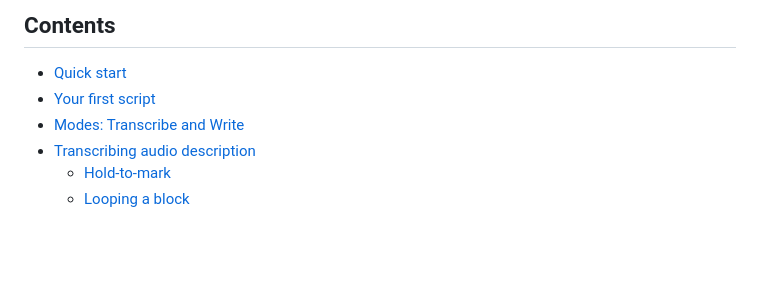
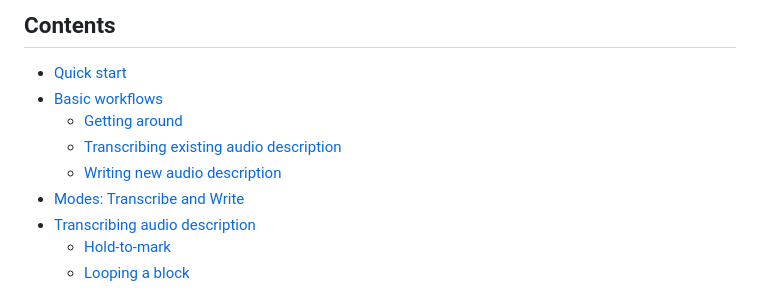
Before and after one commit to kyle95wm/Scribecue, a Markdown page: README.md, the part around one of its changes. GitHub-like rendering; blank space fills up the shorter version.

```diff
--- a/README.md
+++ b/README.md
@@ -86,7 +86,10 @@ To get a newer version later, see [Updating](#updating).
 ## Contents
 
 - [Quick start](#quick-start)
-- [Your first script](#your-first-script)
+- [Basic workflows](#basic-workflows)
+  - [Getting around](#getting-around)
+  - [Transcribing existing audio description](#transcribing-existing-audio-description)
+  - [Writing new audio description](#writing-new-audio-description)
 - [Modes: Transcribe and Write](#modes-transcribe-and-write)
 - [Transcribing audio description](#transcribing-audio-description)
   - [Hold-to-mark](#hold-to-mark)
```
Also changed, not shown: other parts of README.md (+58 -12 lines).
